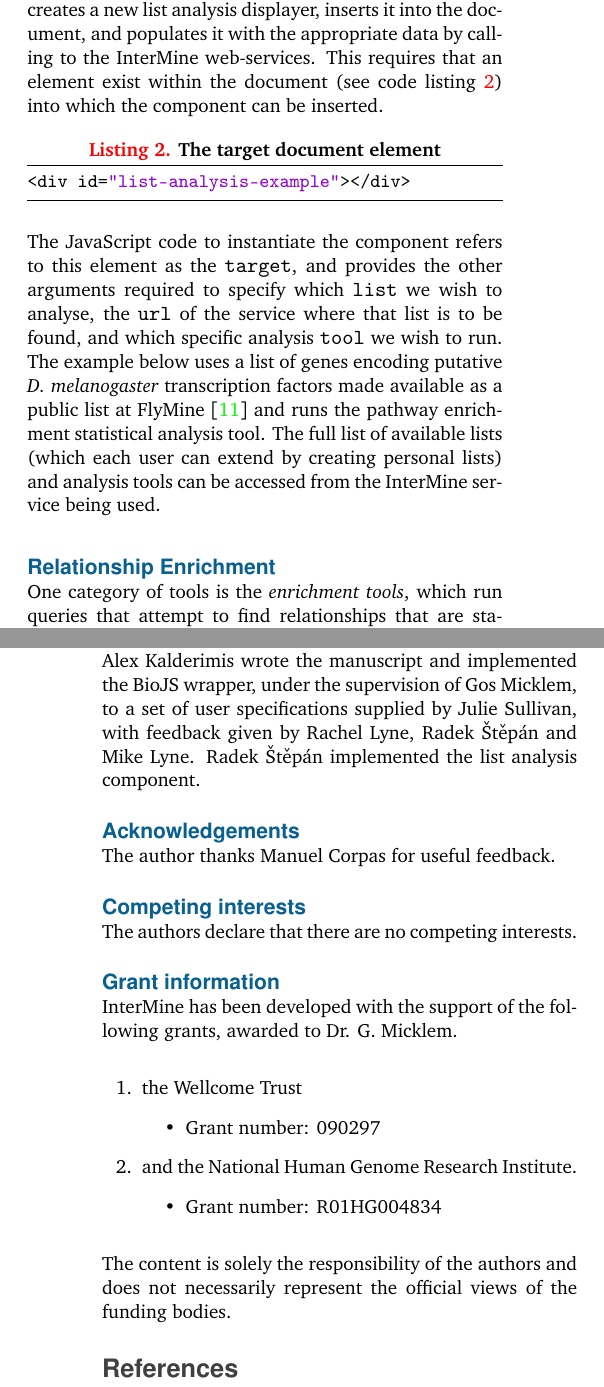
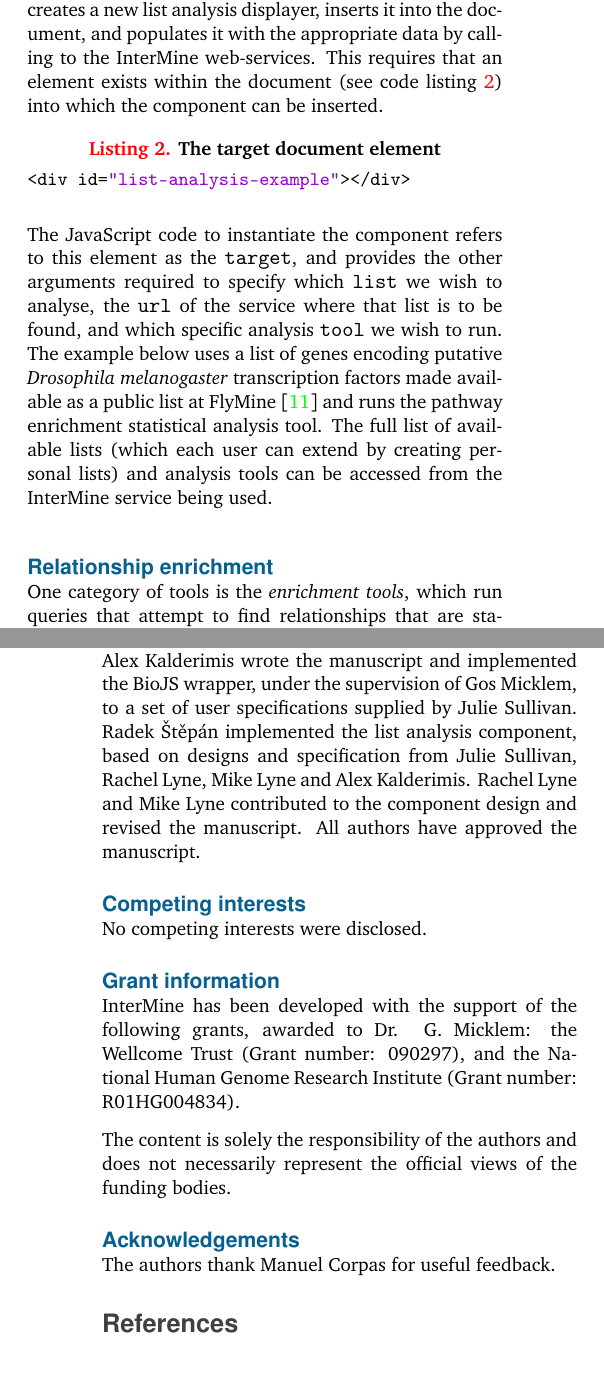
Before and after one commit to alexkalderimis/biojs-im-lists-paper, a LaTeX paper (main.tex): two parts of the columns of pages 2 and 5 of 6, joined at a grey line, cut so that both start at the same text. Compiled offline with pdfLaTeX.

Commit message:
After applying changes from F1000

```diff
--- a/main.tex
+++ b/main.tex
@@ -39,7 +39,7 @@
   morestring=[b]"
 }
 
-\lstset{frame=tb,
+\lstset{frame=none,
   language=JavaScript,
   aboveskip=3mm,
   belowskip=3mm,
@@ -159,7 +160,7 @@ registry~\cite{site:biojs-registry} and hosted in an accessible location.
 Once the BioJS component and its dependencies are loaded, the component itself
 may be instantiated, which creates a new list analysis displayer, inserts it
 into the document, and populates it with the appropriate data by calling to the
-InterMine web-services. This requires that an element exist within the document
+InterMine web-services. This requires that an element exists within the document
 (see code listing~\ref{code:div}) into which the component can be inserted.
 
 \begin{lstlisting}[caption={The target document element},label={code:div}]
@@ -170,13 +171,14 @@ The JavaScript code to instantiate the component refers to this element as the
 \texttt{target}, and provides the other arguments required to specify which
 \texttt{list} we wish to analyse, the \texttt{url} of the service where that
 list is to be found, and which specific analysis \texttt{tool} we wish to run.
-The example below uses a list of genes encoding putative \emph{D. melanogaster}
-transcription factors made available as a public list at FlyMine~\cite{flymine}
-and runs the pathway enrichment statistical analysis tool. The full list of
-available lists (which each user can extend by creating personal lists) and
-analysis tools can be accessed from the InterMine service being used.
+The example below uses a list of genes encoding putative \emph{Drosophila
+melanogaster} transcription factors made available as a public list at
+FlyMine~\cite{flymine} and runs the pathway enrichment statistical analysis
+tool. The full list of available lists (which each user can extend by creating
+personal lists) and analysis tools can be accessed from the InterMine service
+being used.
 
-\subsection*{Relationship Enrichment}
+\subsection*{Relationship enrichment}
 
 One category of tools is the \emph{enrichment tools}, which run queries that
 attempt to find relationships that are statistically significant for the set of
@@ -362,33 +364,27 @@ and help minimise redundancy of effort.
 
 Alex Kalderimis wrote the manuscript and implemented the BioJS wrapper, under
 the supervision of Gos Micklem, to a set of user specifications supplied by
-Julie Sullivan, with feedback given by Rachel Lyne, Radek Štěpán and Mike Lyne.
-Radek Štěpán implemented the list analysis component.
-
-\subsection*{Acknowledgements}
-The author thanks Manuel Corpas for useful feedback.
+Julie Sullivan. Radek Štěpán implemented the list analysis component, based on
+designs and specification from Julie Sullivan, Rachel Lyne, Mike Lyne and Alex
+Kalderimis. Rachel Lyne and Mike Lyne contributed to the component design and
+revised the manuscript. All authors have approved the manuscript.
 
 \subsection*{Competing interests}
 
-The authors declare that there are no competing interests.
+No competing interests were disclosed.
 
 \subsection*{Grant information}
+
 InterMine has been developed with the support of the following grants, awarded
-to Dr. G. Micklem.
-
-\begin{enumerate}
-\item the Wellcome Trust
- \begin{itemize}
- \item{Grant number: 090297}
- \end{itemize}
-\item and the National Human Genome Research Institute.
- \begin{itemize}
- \item{Grant number: R01HG004834}
- \end{itemize}
-\end{enumerate}
+to Dr. G. Micklem: the Wellcome Trust (Grant number: 090297), and the National
+Human Genome Research Institute (Grant number: R01HG004834).
 
 The content is solely the responsibility of the authors and does not necessarily
 represent the official views of the funding bodies.
+
+\subsection*{Acknowledgements}
+
+The authors thank Manuel Corpas for useful feedback.
 
 \nocite{*}
 {\small\bibliographystyle{unsrt}
```
Also changed, not shown: main.tex (11 more changed lines).
